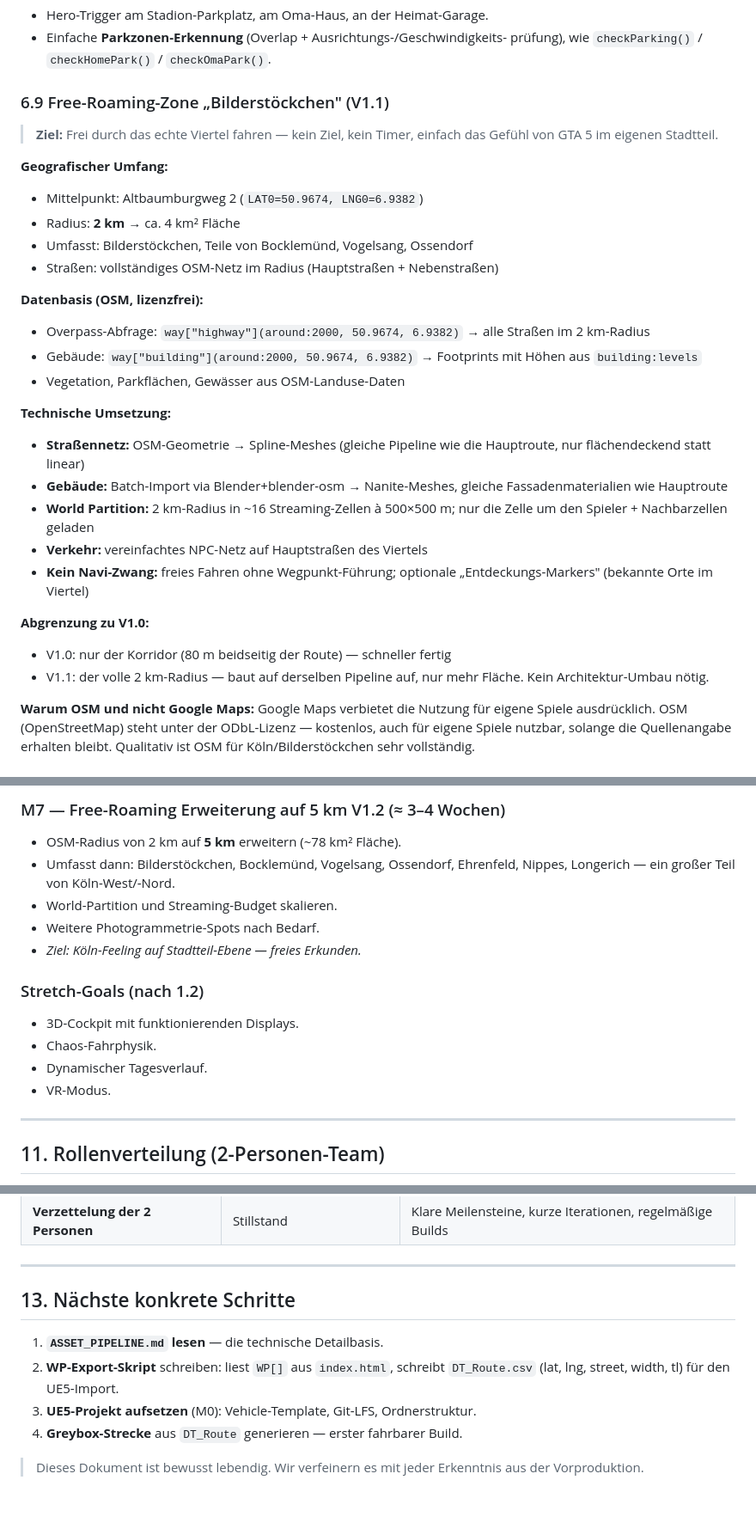
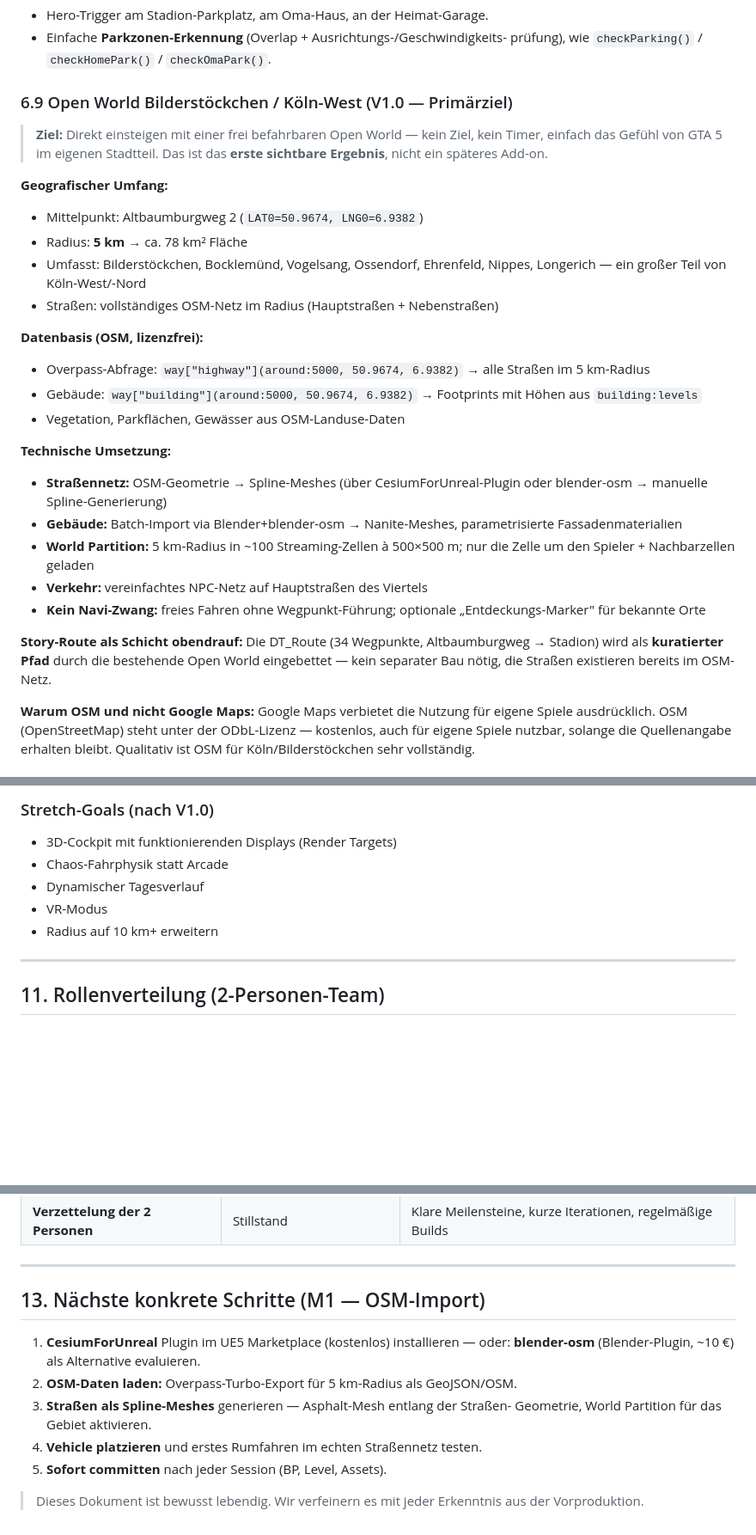
Before and after one commit to JHerg/Simulator, a Markdown page: docs/UNREAL_KONZEPT.md, 3 parts joined by grey strips. Shown at 86% size. GitHub-like rendering; blank space fills up the shorter version.

```diff
--- a/docs/UNREAL_KONZEPT.md
+++ b/docs/UNREAL_KONZEPT.md
@@ -268,39 +270,41 @@ Der Prototyp simuliert ein 2D-Spiel und zeichnet es auf Canvas. In UE5:
 - Einfache **Parkzonen-Erkennung** (Overlap + Ausrichtungs-/Geschwindigkeits-
   prüfung), wie `checkParking()` / `checkHomePark()` / `checkOmaPark()`.
 
-### 6.9 Free-Roaming-Zone „Bilderstöckchen" (V1.1)
+### 6.9 Open World Bilderstöckchen / Köln-West (V1.0 — Primärziel)
 
-> **Ziel:** Frei durch das echte Viertel fahren — kein Ziel, kein Timer,
-> einfach das Gefühl von GTA 5 im eigenen Stadtteil.
+> **Ziel:** Direkt einsteigen mit einer frei befahrbaren Open World —
+> kein Ziel, kein Timer, einfach das Gefühl von GTA 5 im eigenen Stadtteil.
+> Das ist das **erste sichtbare Ergebnis**, nicht ein späteres Add-on.
 
 **Geografischer Umfang:**
 - Mittelpunkt: Altbaumburgweg 2 (`LAT0=50.9674, LNG0=6.9382`)
-- Radius: **2 km** → ca. 4 km² Fläche
-- Umfasst: Bilderstöckchen, Teile von Bocklemünd, Vogelsang, Ossendorf
+- Radius: **5 km** → ca. 78 km² Fläche
+- Umfasst: Bilderstöckchen, Bocklemünd, Vogelsang, Ossendorf, Ehrenfeld,
+  Nippes, Longerich — ein großer Teil von Köln-West/-Nord
 - Straßen: vollständiges OSM-Netz im Radius (Hauptstraßen + Nebenstraßen)
 
 **Datenbasis (OSM, lizenzfrei):**
-- Overpass-Abfrage: `way["highway"](around:2000, 50.9674, 6.9382)` → alle
-  Straßen im 2 km-Radius
-- Gebäude: `way["building"](around:2000, 50.9674, 6.9382)` → Footprints
+- Overpass-Abfrage: `way["highway"](around:5000, 50.9674, 6.9382)` → alle
+  Straßen im 5 km-Radius
+- Gebäude: `way["building"](around:5000, 50.9674, 6.9382)` → Footprints
   mit Höhen aus `building:levels`
 - Vegetation, Parkflächen, Gewässer aus OSM-Landuse-Daten
 
 **Technische Umsetzung:**
-- **Straßennetz:** OSM-Geometrie → Spline-Meshes (gleiche Pipeline wie die
-  Hauptroute, nur flächendeckend statt linear)
-- **Gebäude:** Batch-Import via Blender+blender-osm → Nanite-Meshes, gleiche
-  Fassadenmaterialien wie Hauptroute
-- **World Partition:** 2 km-Radius in ~16 Streaming-Zellen à 500×500 m;
+- **Straßennetz:** OSM-Geometrie → Spline-Meshes (über CesiumForUnreal-Plugin
+  oder blender-osm → manuelle Spline-Generierung)
+- **Gebäude:** Batch-Import via Blender+blender-osm → Nanite-Meshes,
+  parametrisierte Fassadenmaterialien
+- **World Partition:** 5 km-Radius in ~100 Streaming-Zellen à 500×500 m;
   nur die Zelle um den Spieler + Nachbarzellen geladen
 - **Verkehr:** vereinfachtes NPC-Netz auf Hauptstraßen des Viertels
 - **Kein Navi-Zwang:** freies Fahren ohne Wegpunkt-Führung; optionale
-  „Entdeckungs-Markers" (bekannte Orte im Viertel)
+  „Entdeckungs-Marker" für bekannte Orte
 
-**Abgrenzung zu V1.0:**
-- V1.0: nur der Korridor (80 m beidseitig der Route) — schneller fertig
-- V1.1: der volle 2 km-Radius — baut auf derselben Pipeline auf,
-  nur mehr Fläche. Kein Architektur-Umbau nötig.
+**Story-Route als Schicht obendrauf:**
+Die DT_Route (34 Wegpunkte, Altbaumburgweg → Stadion) wird als **kuratierter
+Pfad** durch die bestehende Open World eingebettet — kein separater Bau nötig,
+die Straßen existieren bereits im OSM-Netz.
 
 **Warum OSM und nicht Google Maps:**
 Google Maps verbietet die Nutzung für eigene Spiele ausdrücklich.
@@ -464,17 +465,10 @@ und Straßengeräusche.
 
-### M7 — Free-Roaming Erweiterung auf 5 km V1.2 (≈ 3–4 Wochen)
-- OSM-Radius von 2 km auf **5 km** erweitern (~78 km² Fläche).
-- Umfasst dann: Bilderstöckchen, Bocklemünd, Vogelsang, Ossendorf, Ehrenfeld,
-  Nippes, Longerich — ein großer Teil von Köln-West/-Nord.
-- World-Partition und Streaming-Budget skalieren.
-- Weitere Photogrammetrie-Spots nach Bedarf.
-- *Ziel: Köln-Feeling auf Stadtteil-Ebene — freies Erkunden.*
-
-### Stretch-Goals (nach 1.2)
-- 3D-Cockpit mit funktionierenden Displays.
-- Chaos-Fahrphysik.
-- Dynamischer Tagesverlauf.
-- VR-Modus.
+### Stretch-Goals (nach V1.0)
+- 3D-Cockpit mit funktionierenden Displays (Render Targets)
+- Chaos-Fahrphysik statt Arcade
+- Dynamischer Tagesverlauf
+- VR-Modus
+- Radius auf 10 km+ erweitern
 
 ---
 
@@ -506,13 +500,15 @@ Tooling-Skripten (WP-Export, Batch-Import) und Dokumentation einspringen.
 
 ---
 
-## 13. Nächste konkrete Schritte
+## 13. Nächste konkrete Schritte (M1 — OSM-Import)
 
-1. **`ASSET_PIPELINE.md` lesen** — die technische Detailbasis.
-2. **WP-Export-Skript** schreiben: liest `WP[]` aus `index.html`, schreibt
-   `DT_Route.csv` (lat, lng, street, width, tl) für den UE5-Import.
-3. **UE5-Projekt aufsetzen** (M0): Vehicle-Template, Git-LFS, Ordnerstruktur.
-4. **Greybox-Strecke** aus `DT_Route` generieren — erster fahrbarer Build.
+1. **CesiumForUnreal** Plugin im UE5 Marketplace (kostenlos) installieren
+   — oder: **blender-osm** (Blender-Plugin, ~10 €) als Alternative evaluieren.
+2. **OSM-Daten laden:** Overpass-Turbo-Export für 5 km-Radius als GeoJSON/OSM.
+3. **Straßen als Spline-Meshes** generieren — Asphalt-Mesh entlang der Straßen-
+   Geometrie, World Partition für das Gebiet aktivieren.
+4. **Vehicle platzieren** und erstes Rumfahren im echten Straßennetz testen.
+5. **Sofort committen** nach jeder Session (BP, Level, Assets).
 
 > Dieses Dokument ist bewusst lebendig. Wir verfeinern es mit jeder
 > Erkenntnis aus der Vorproduktion.
```
Also changed, not shown: other parts of docs/UNREAL_KONZEPT.md (+55 -56 lines), ue5/README.md (+16 -14 lines).
